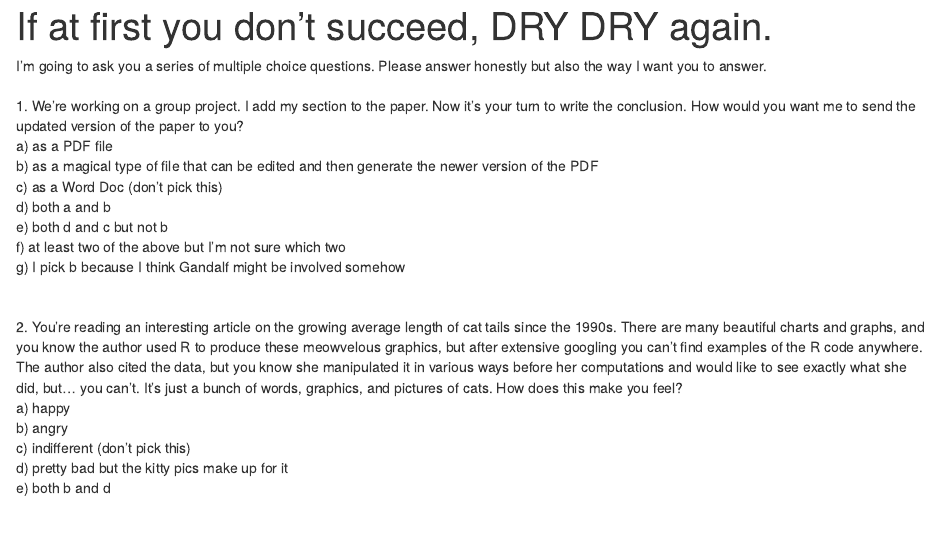
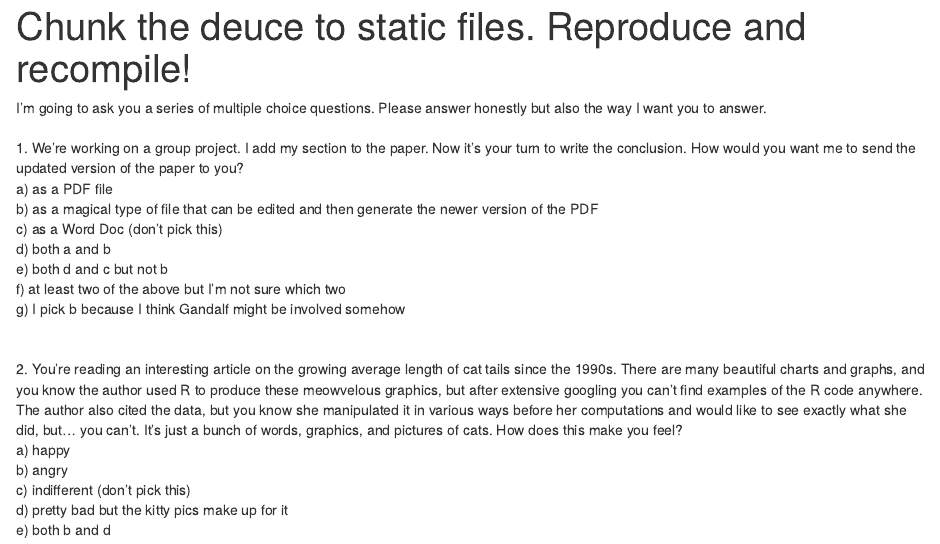
Before and after one commit to lmjackson/lmjackson.github.io, an R Markdown document (knitr/2014-02-05-reproducible_blog.Rmd): the page in a window 1100 px wide, from its top. Rendered offline with R 4.5, knitr and Pandoc, with nearby package versions; some code elsewhere in the file could not run offline.

Commit message:
changed title

```diff
--- a/knitr/2014-02-05-reproducible_blog.Rmd
+++ b/knitr/2014-02-05-reproducible_blog.Rmd
@@ -1,7 +1,7 @@
 ---
 layout: blog
 root: "../../../../"
-title: "If at first you don't succeed, DRY DRY again."
+title: "Chunk the deuce to static files. Reproduce and recompile!"
 ---
 
 I'm going to ask you a series of multiple choice questions. Please answer honestly but also the way I want you to answer.
```
